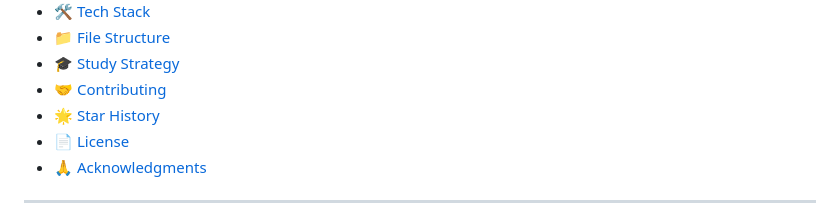
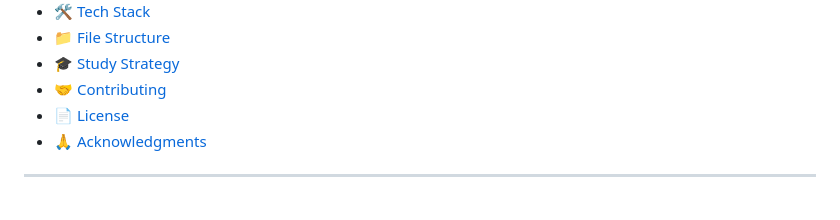
Before and after one commit to Pravesh0005/INT-428-EXAM-PREP-WEBSITE, a Markdown page: README.md, the part around one of its changes. GitHub-like rendering.

Commit message:
Remove 'Star History' section from README
Removed the 'Star History' section from the README.

```diff
--- a/README.md
+++ b/README.md
@@ -57,7 +57,6 @@ alt="Typing SVG"/>
 - [📁 File Structure](#-file-structure)
 - [🎓 Study Strategy](#-study-strategy)
 - [🤝 Contributing](#-contributing)
-- [🌟 Star History](#-star-history)
 - [📄 License](#-license)
 - [🙏 Acknowledgments](#-acknowledgments)
 
```
Also changed, not shown: other parts of README.md (+0 -15 lines).
